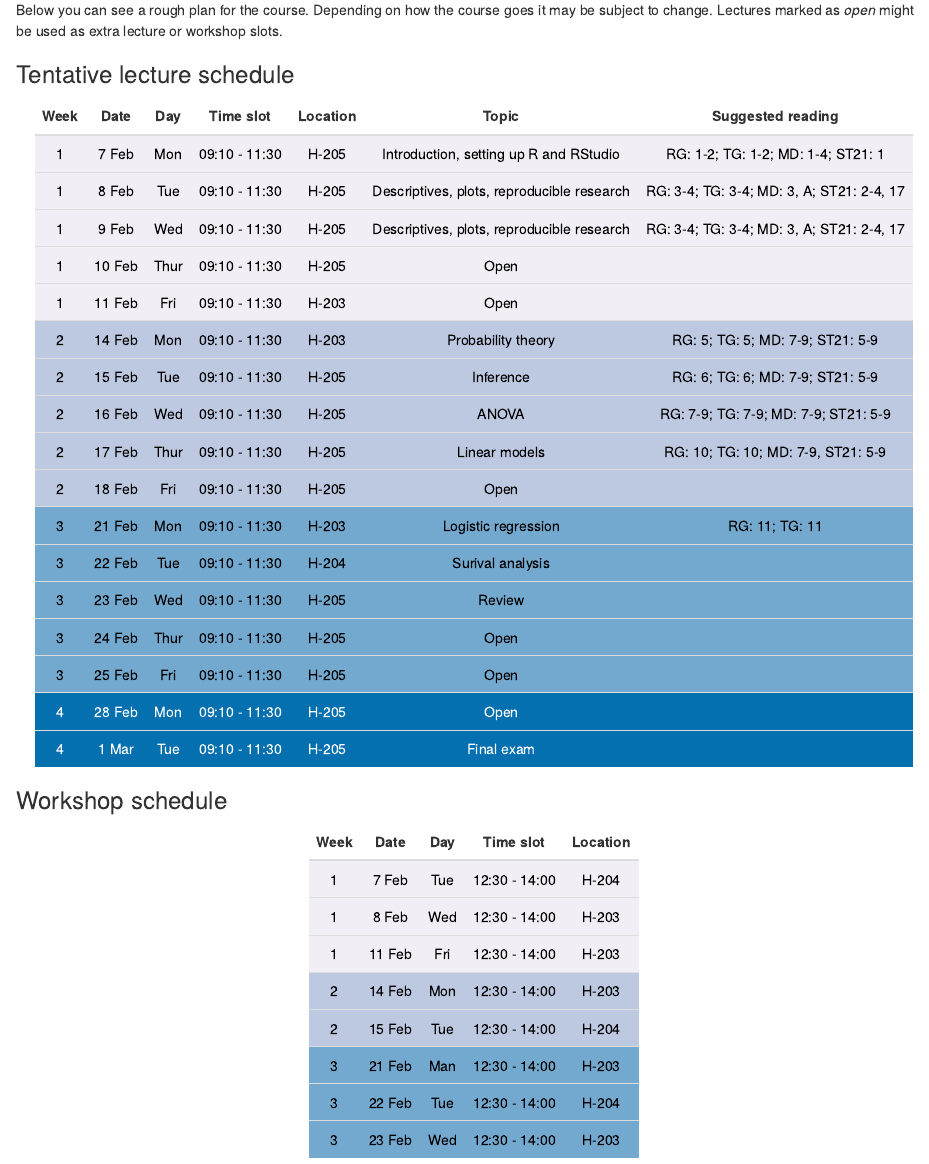
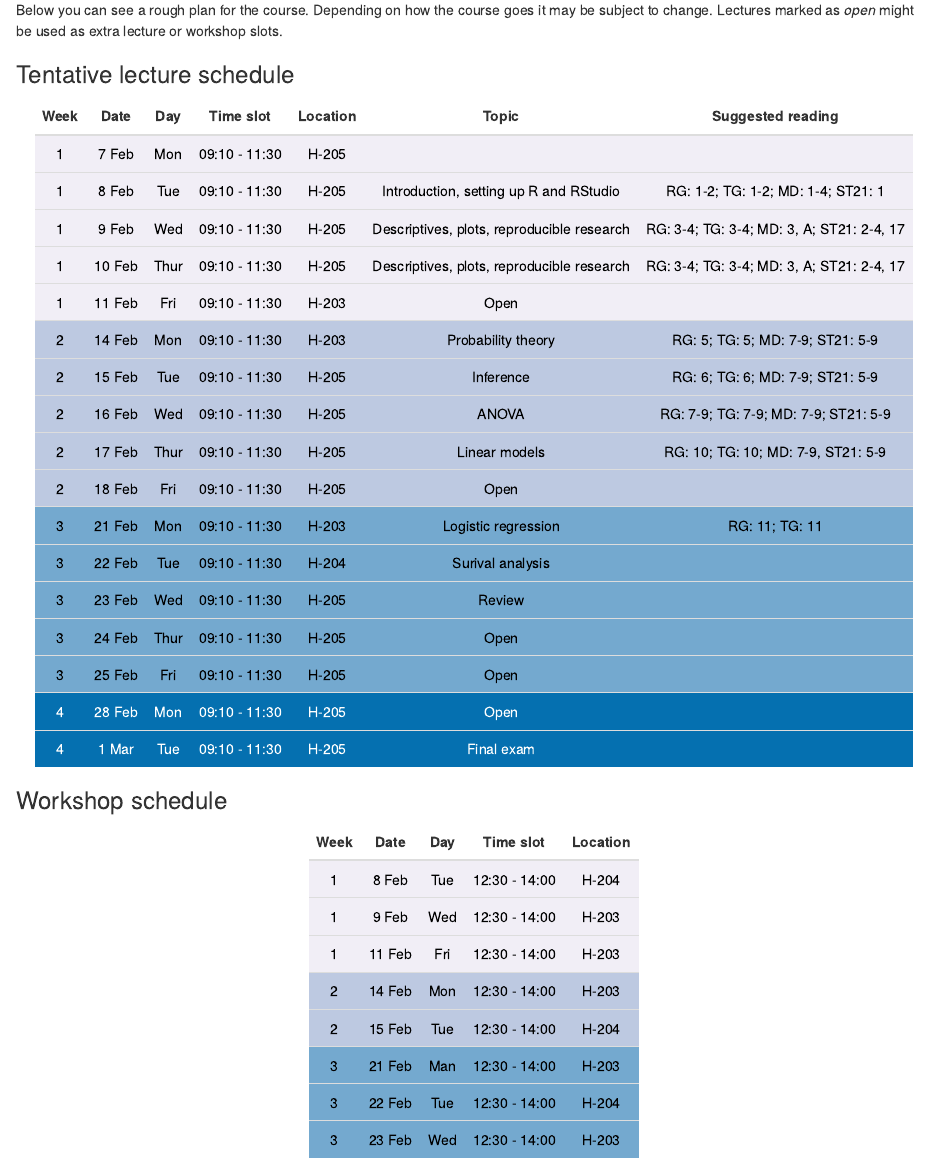
Before and after one commit to thorj/laek101f, an R Markdown document (index.Rmd): the page in a window 1100 px wide, from 1780 px down. Rendered offline with R 4.5, knitr and Pandoc, with nearby package versions.

Commit message:
fix index

````diff
--- a/index.Rmd
+++ b/index.Rmd
@@ -100,10 +100,9 @@ tibble(Week = c(rep(1:3, each = 5), 4, 4),
        Day = c(rep(c('Mon', 'Tue', 'Wed', 'Thur', 'Fri'), 3), 'Mon', 'Tue'),
        `Time slot` = rep('09:10 - 11:30'),
        Location =  c(rep('H-205', 4), rep('H-203', 2), rep('H-205', 4), 'H-203', 'H-204', rep('H-205', 5)),
-       Topic = c('Introduction, setting up R and RStudio',
+       Topic = c('', 'Introduction, setting up R and RStudio',
        'Descriptives, plots, reproducible research',
        'Descriptives, plots, reproducible research',
-       'Open',
        'Open',
        'Probability theory',
        'Inference',
@@ -118,11 +117,10 @@ tibble(Week = c(rep(1:3, each = 5), 4, 4),
        'Open',
        'Final exam'
        ),
-       `Suggested reading` = c(
+       `Suggested reading` = c('',
                     'RG: 1-2; TG: 1-2; MD: 1-4; ST21: 1',
                     'RG: 3-4; TG: 3-4; MD: 3, A; ST21: 2-4, 17',
                     'RG: 3-4; TG: 3-4; MD: 3, A; ST21: 2-4, 17',
-                    '',
                     '',
                     'RG: 5; TG: 5; MD: 7-9; ST21: 5-9',
                     'RG: 6; TG: 6; MD: 7-9; ST21: 5-9',
@@ -148,7 +146,7 @@ tibble(Week = c(rep(1:3, each = 5), 4, 4),
 
 ```{r echo=FALSE}
 tibble(Week = c(1, 1, 1, 2, 2, 3, 3, 3),
-       Date = paste(c(7,8, 11, 14, 15, 21, 22, 23), 'Feb'),
+       Date = paste(c(8, 9, 11, 14, 15, 21, 22, 23), 'Feb'),
        Day = c('Tue', 'Wed', 'Fri', 'Mon', 'Tue', 'Man', 'Tue', 'Wed'),
        `Time slot` = rep('12:30 - 14:00'),
        Location = c('H-204', rep('H-203', 3), 'H-204', 'H-203', 'H-204', 'H-203')) %>%
````
Also changed, not shown: 9 other files.
